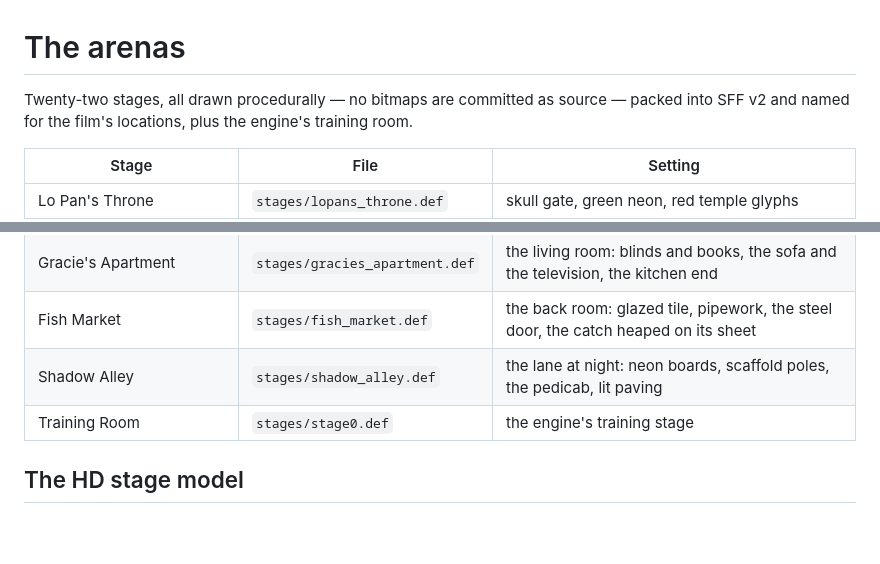
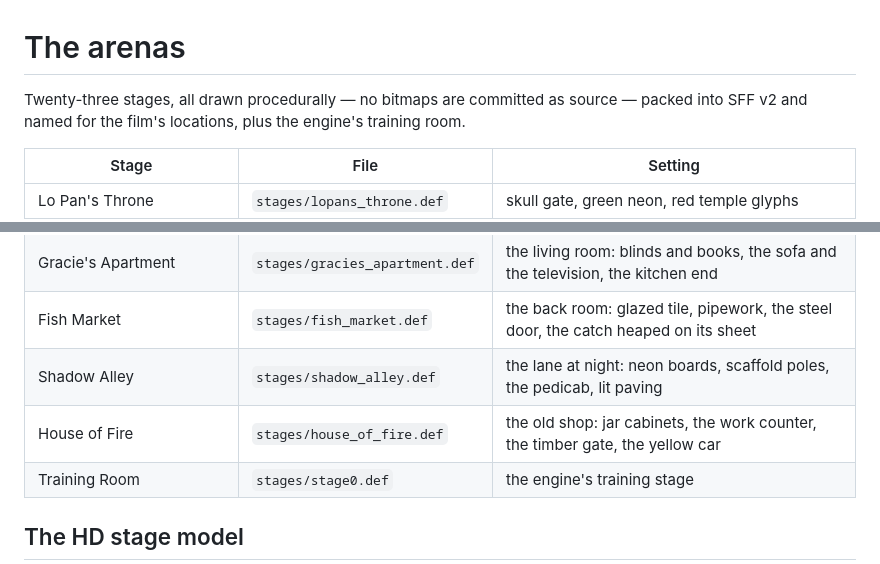
Before and after one commit to jackrabbit72380/bigtroubleinlittlechinathegame, a Markdown page: docs/STAGES.md, 2 parts joined by grey strips. Drawn GitHub-style; blank space fills up the shorter version.

```diff
--- a/docs/STAGES.md
+++ b/docs/STAGES.md
@@ -1,6 +1,6 @@
 # The arenas
 
-Twenty-two stages, all drawn procedurally — no bitmaps are committed as source — packed
+Twenty-three stages, all drawn procedurally — no bitmaps are committed as source — packed
 into SFF v2 and named for the film's locations, plus the engine's training room.
 
 | Stage | File | Setting |
@@ -27,6 +27,7 @@ into SFF v2 and named for the film's locations, plus the engine's training room.
 | Gracie's Apartment | `stages/gracies_apartment.def` | the living room: blinds and books, the sofa and the television, the kitchen end |
 | Fish Market | `stages/fish_market.def` | the back room: glazed tile, pipework, the steel door, the catch heaped on its sheet |
 | Shadow Alley | `stages/shadow_alley.def` | the lane at night: neon boards, scaffold poles, the pedicab, lit paving |
+| House of Fire | `stages/house_of_fire.def` | the old shop: jar cabinets, the work counter, the timber gate, the yellow car |
 | Training Room | `stages/stage0.def` | the engine's training stage |
 
 ## The HD stage model
```
Also changed, not shown: README.md (+2 -0 lines), artifacts/house_of_fire_card.png (added), 6 other files.
